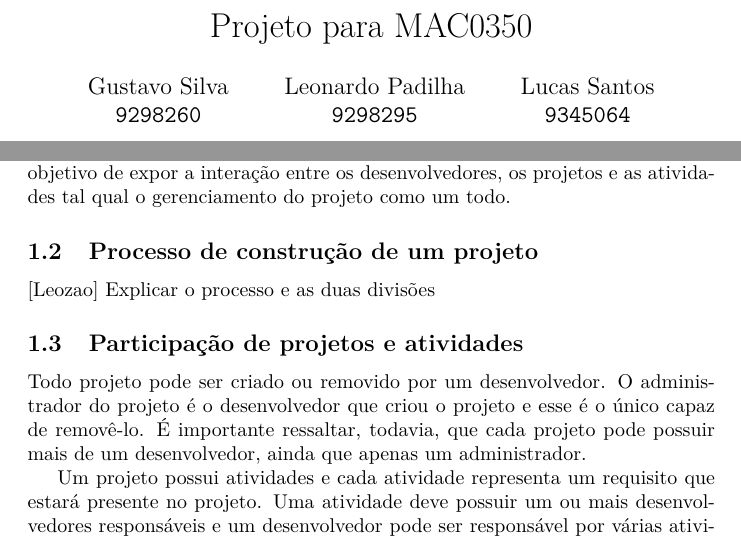
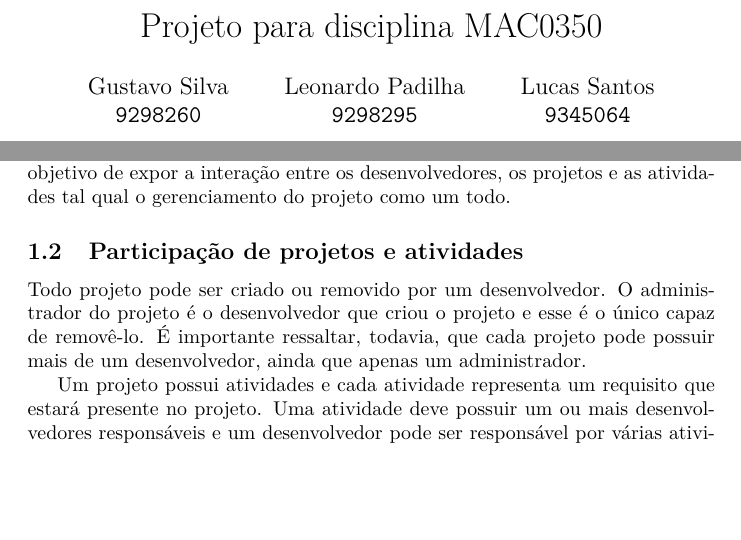
Before and after one commit to victorsenam/mac0350, a LaTeX document (fase2/requisitos.tex): two parts of pages 1 and 3 of 11 before the commit and two parts of pages 1 and 3 of 10 after it, joined at a grey line, cut so that both start at the same text, the shorter picture padded with empty space. Compiled offline with pdfLaTeX.

Commit message:
fase2 completa need review

```diff
--- a/fase2/requisitos.tex
+++ b/fase2/requisitos.tex
@@ -6,7 +6,7 @@
 \usepackage[utf8]{inputenc}
 \usepackage[brazilian]{babel}
 
-\title{Projeto para MAC0350}
+\title{Projeto para disciplina MAC0350}
 
 \author{
 	Gustavo Silva\\
@@ -45,9 +45,6 @@
 
 	\subsection{Introdução}
 	Este sistema tem objetivo de auxiliar o gerenciamento de projetos, incluindo análises de requisitos. Cada projeto será subdividido em atividades, sendo cada atividade relacionada a um requisito do projeto. Ademais, as atividades e projetos estarão associados com um desenvolvedor. Por fim, esse documento tem o objetivo de expor a interação entre os desenvolvedores, os projetos e as atividades tal qual o gerenciamento do projeto como um todo.
-
-	\subsection{Processo de construção de um projeto}
-	[Leozao] Explicar o processo e as duas divisões
 
 	\subsection{Participação de projetos e atividades}
 	Todo projeto pode ser criado ou removido por um desenvolvedor. O administrador do projeto é o desenvolvedor que criou o projeto e esse é o único capaz de removê-lo. É importante ressaltar, todavia, que cada projeto pode possuir mais de um desenvolvedor, ainda que apenas um administrador.
```
Also changed, not shown: 2 other files.
